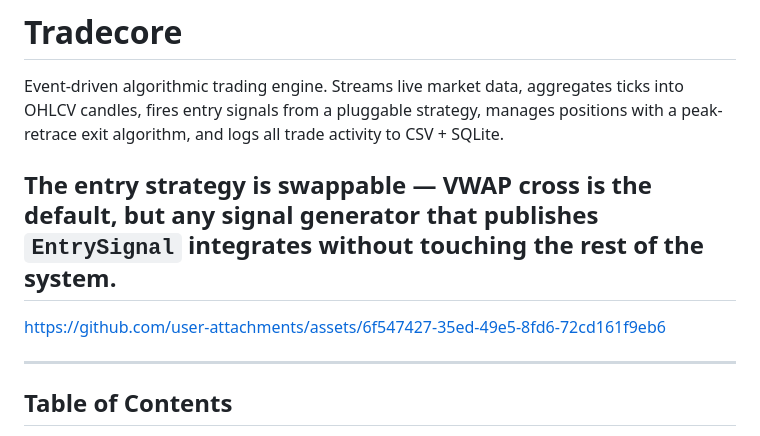
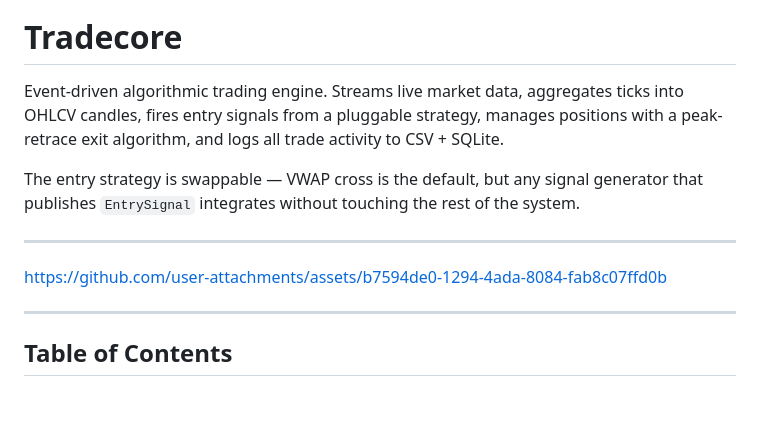
Before and after one commit to sahilverma0696/Tradecore, a Markdown page: README.md, the part around the change. Drawn GitHub-style; blank space fills up the shorter version.

Commit message:
Add new asset link to README
Updated the README to include a new asset link.

```diff
--- a/README.md
+++ b/README.md
@@ -14,9 +14,11 @@
 Event-driven algorithmic trading engine. Streams live market data, aggregates ticks into OHLCV candles, fires entry signals from a pluggable strategy, manages positions with a peak-retrace exit algorithm, and logs all trade activity to CSV + SQLite.
 
 The entry strategy is swappable — VWAP cross is the default, but any signal generator that publishes `EntrySignal` integrates without touching the rest of the system.
+
 ---
 
-https://github.com/user-attachments/assets/6f547427-35ed-49e5-8fd6-72cd161f9eb6
+https://github.com/user-attachments/assets/b7594de0-1294-4ada-8084-fab8c07ffd0b
+
 
 ---
 
```
